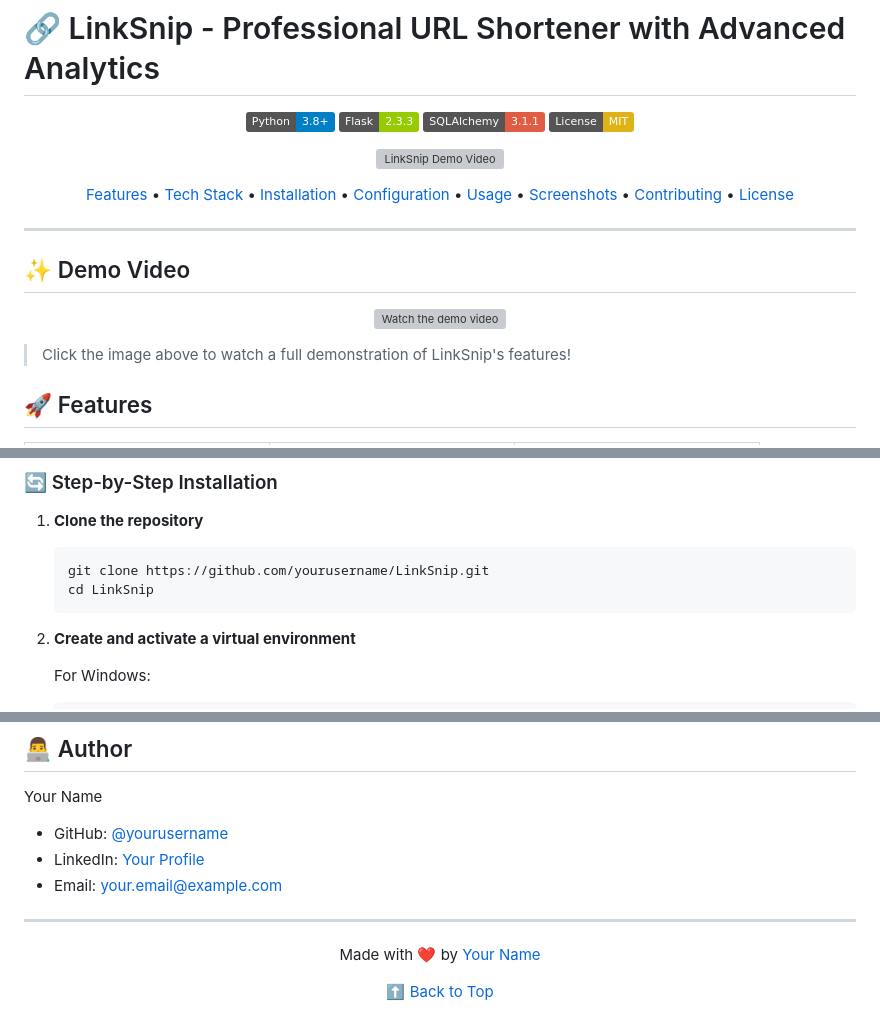
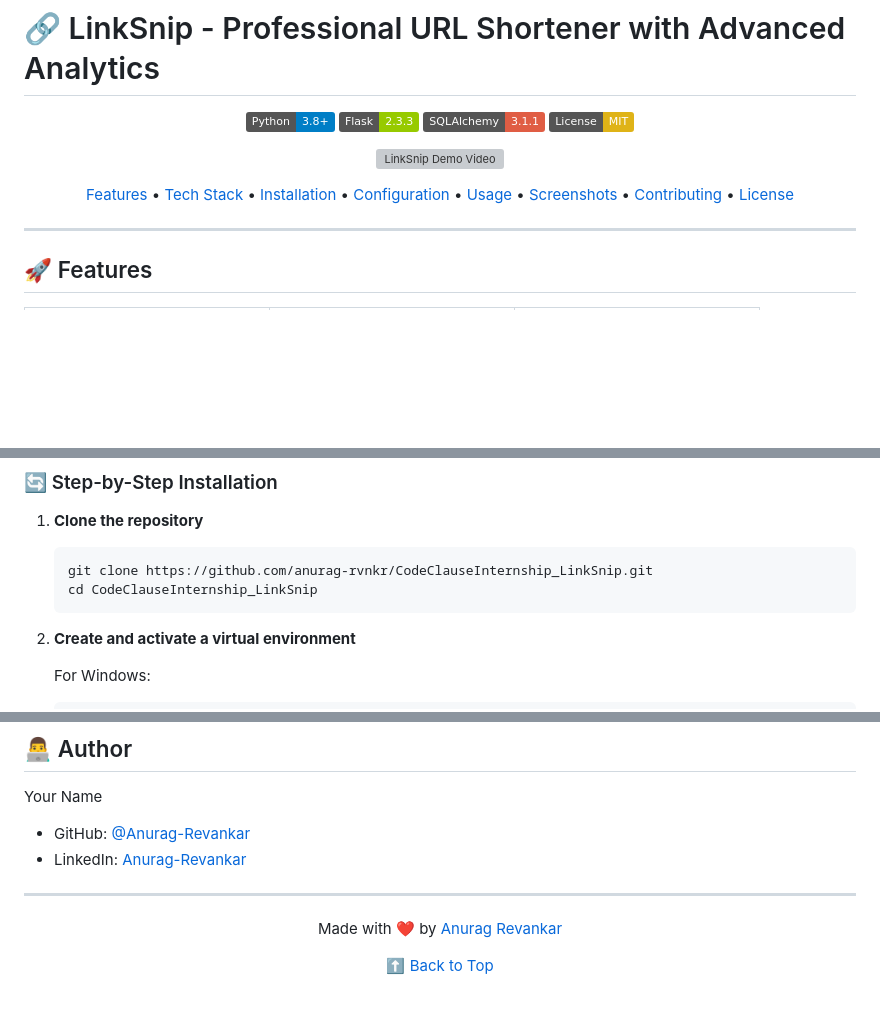
Before and after one commit to anurag-rvnkr1/CodeClauseInternship_LinkSnip, a Markdown page: README.md, 3 parts joined by grey strips. GitHub-like rendering; badges without logos; blank space fills up the shorter version; grey boxes are pictures that could not be loaded.

````diff
--- a/README.md
+++ b/README.md
@@ -24,15 +24,7 @@
 
 ---
 
-## ✨ Demo Video
 
-<p align="center">
-  <a href="https://youtu.be/demo-video-link">
-    <img src="https://img.youtube.com/vi/demo-video-id/maxresdefault.jpg" alt="Watch the demo video" width="500">
-  </a>
-</p>
-
-> Click the image above to watch a full demonstration of LinkSnip's features!
 
 ## 🚀 Features
 
@@ -97,8 +89,8 @@ Ensure you have the following installed:
 
 1. **Clone the repository**
    ```bash
-   git clone https://github.com/yourusername/LinkSnip.git
-   cd LinkSnip
+   git clone https://github.com/anurag-rvnkr/CodeClauseInternship_LinkSnip.git
+   cd CodeClauseInternship_LinkSnip
    ```
 
 2. **Create and activate a virtual environment**
@@ -241,14 +233,13 @@ This project is licensed under the MIT License - see the [LICENSE](LICENSE) file
 ## 👨‍💻 Author
 
 Your Name
-- GitHub: [@yourusername](https://github.com/yourusername)
-- LinkedIn: [Your Profile](https://linkedin.com/in/yourprofile)
-- Email: your.email@example.com
+- GitHub: [@Anurag-Revankar](https://github.com/anurag-rvnkr1)
+- LinkedIn: [Anurag-Revankar](https://linkedin.com/in/anu-rvnkr-m416g)
 
 ---
 
 <p align="center">
-  Made with ❤️ by <a href="https://github.com/yourusername">Your Name</a>
+  Made with ❤️ by <a href="https://github.com/anurag-rvnkr1">Anurag Revankar</a>
 </p>
 
 <p align="center">
````
Also changed, not shown: other parts of README.md (+4 -4 lines).
